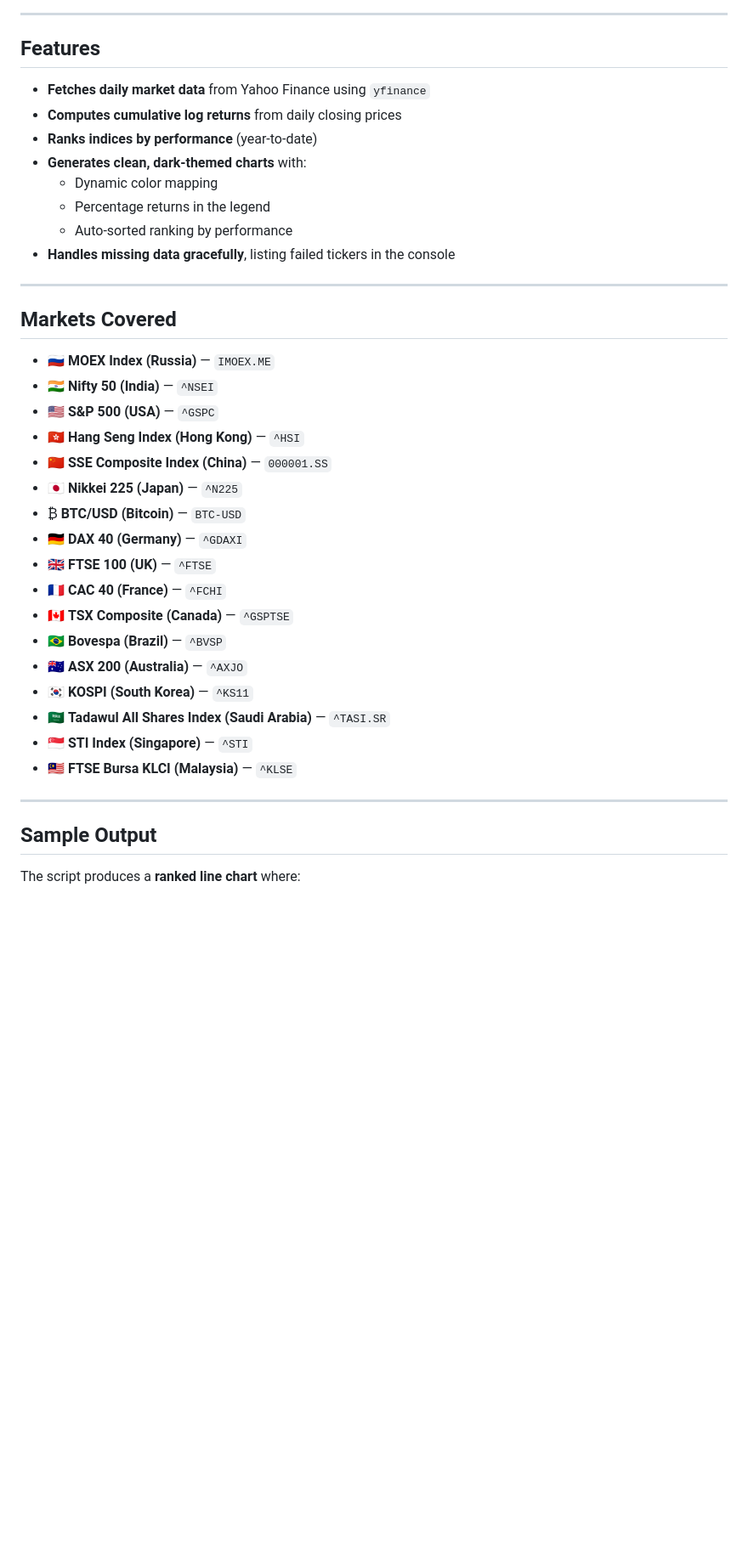
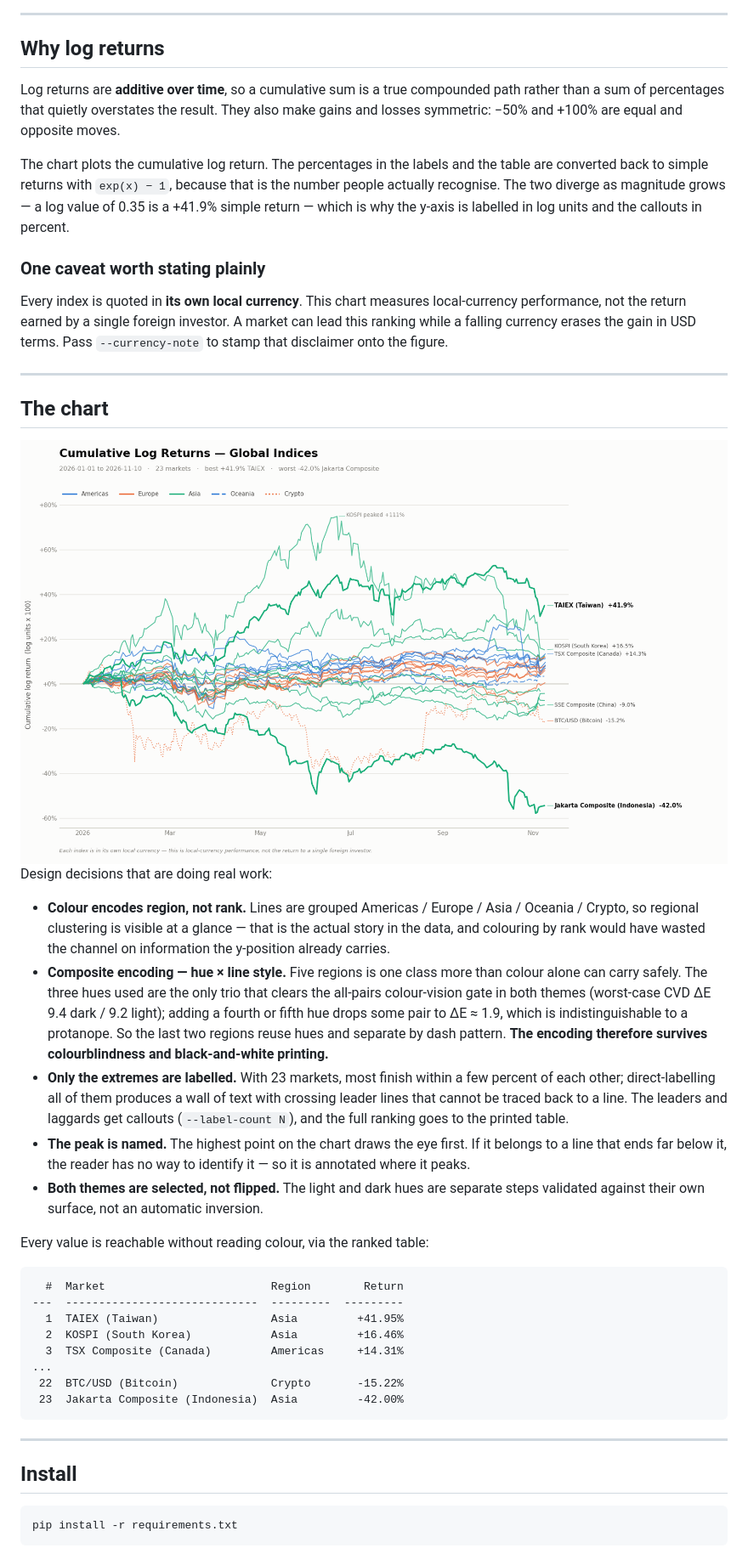
Before and after one commit to saptarshisama/Global-Stock-Indices-Log-Return-Visualizer, a Markdown page: README.md, the part around one of its changes. Shown at 85% size. Drawn GitHub-style; pictures changed too: assets/chart-light.png (added); blank space fills up the shorter version.

````diff
--- a/README.md
+++ b/README.md
@@ -8,43 +6,48 @@ It answers a simple but powerful question:
 
 ---
 
-## Features
+## Why log returns
 
-- **Fetches daily market data** from Yahoo Finance using `yfinance`
-- **Computes cumulative log returns** from daily closing prices
-- **Ranks indices by performance** (year-to-date)
-- **Generates clean, dark-themed charts** with:
-  - Dynamic color mapping
-  - Percentage returns in the legend
-  - Auto-sorted ranking by performance
-- **Handles missing data gracefully**, listing failed tickers in the console
+Log returns are **additive over time**, so a cumulative sum is a true compounded path rather than a sum of percentages that quietly overstates the result. They also make gains and losses symmetric: −50% and +100% are equal and opposite moves.
+
+The chart plots the cumulative log return. The percentages in the labels and the table are converted back to simple returns with `exp(x) − 1`, because that is the number people actually recognise. The two diverge as magnitude grows — a log value of 0.35 is a +41.9% simple return — which is why the y-axis is labelled in log units and the callouts in percent.
+
+### One caveat worth stating plainly
+
+Every index is quoted in **its own local currency**. This chart measures local-currency performance, not the return earned by a single foreign investor. A market can lead this ranking while a falling currency erases the gain in USD terms. Pass `--currency-note` to stamp that disclaimer onto the figure.
 
 ---
 
-## Markets Covered
+## The chart
 
-- 🇷🇺 **MOEX Index (Russia)** — `IMOEX.ME`
-- 🇮🇳 **Nifty 50 (India)** — `^NSEI`
-- 🇺🇸 **S&P 500 (USA)** — `^GSPC`
-- 🇭🇰 **Hang Seng Index (Hong Kong)** — `^HSI`
-- 🇨🇳 **SSE Composite Index (China)** — `000001.SS`
-- 🇯🇵 **Nikkei 225 (Japan)** — `^N225`
-- ₿ **BTC/USD (Bitcoin)** — `BTC-USD`
-- 🇩🇪 **DAX 40 (Germany)** — `^GDAXI`
-- 🇬🇧 **FTSE 100 (UK)** — `^FTSE`
-- 🇫🇷 **CAC 40 (France)** — `^FCHI`
-- 🇨🇦 **TSX Composite (Canada)** — `^GSPTSE`
-- 🇧🇷 **Bovespa (Brazil)** — `^BVSP`
-- 🇦🇺 **ASX 200 (Australia)** — `^AXJO`
-- 🇰🇷 **KOSPI (South Korea)** — `^KS11`
-- 🇸🇦 **Tadawul All Shares Index (Saudi Arabia)** — `^TASI.SR`
-- 🇸🇬 **STI Index (Singapore)** — `^STI`
-- 🇲🇾 **FTSE Bursa KLCI (Malaysia)** — `^KLSE`
+<img src="assets/chart-light.png" alt="The same chart rendered in the light theme" width="100%">
 
+Design decisions that are doing real work:
+
+- **Colour encodes region, not rank.** Lines are grouped Americas / Europe / Asia / Oceania / Crypto, so regional clustering is visible at a glance — that is the actual story in the data, and colouring by rank would have wasted the channel on information the y-position already carries.
+- **Composite encoding — hue × line style.** Five regions is one class more than colour alone can carry safely. The three hues used are the only trio that clears the all-pairs colour-vision gate in both themes (worst-case CVD ΔE 9.4 dark / 9.2 light); adding a fourth or fifth hue drops some pair to ΔE ≈ 1.9, which is indistinguishable to a protanope. So the last two regions reuse hues and separate by dash pattern. **The encoding therefore survives colourblindness and black-and-white printing.**
+- **Only the extremes are labelled.** With 23 markets, most finish within a few percent of each other; direct-labelling all of them produces a wall of text with crossing leader lines that cannot be traced back to a line. The leaders and laggards get callouts (`--label-count N`), and the full ranking goes to the printed table.
+- **The peak is named.** The highest point on the chart draws the eye first. If it belongs to a line that ends far below it, the reader has no way to identify it — so it is annotated where it peaks.
+- **Both themes are selected, not flipped.** The light and dark hues are separate steps validated against their own surface, not an automatic inversion.
+
+Every value is reachable without reading colour, via the ranked table:
+
+```
+  #  Market                         Region        Return
+---  -----------------------------  ---------  ---------
+  1  TAIEX (Taiwan)                 Asia         +41.95%
+  2  KOSPI (South Korea)            Asia         +16.46%
+  3  TSX Composite (Canada)         Americas     +14.31%
+...
+ 22  BTC/USD (Bitcoin)              Crypto       -15.22%
+ 23  Jakarta Composite (Indonesia)  Asia         -42.00%
+```
 
 ---
 
-## Sample Output
+## Install
 
-The script produces a **ranked line chart** where:
+```bash
+pip install -r requirements.txt
+```
 
````
Also changed, not shown: other parts of README.md (+78 -17 lines), assets/chart-dark.png (added), 3 other files.
